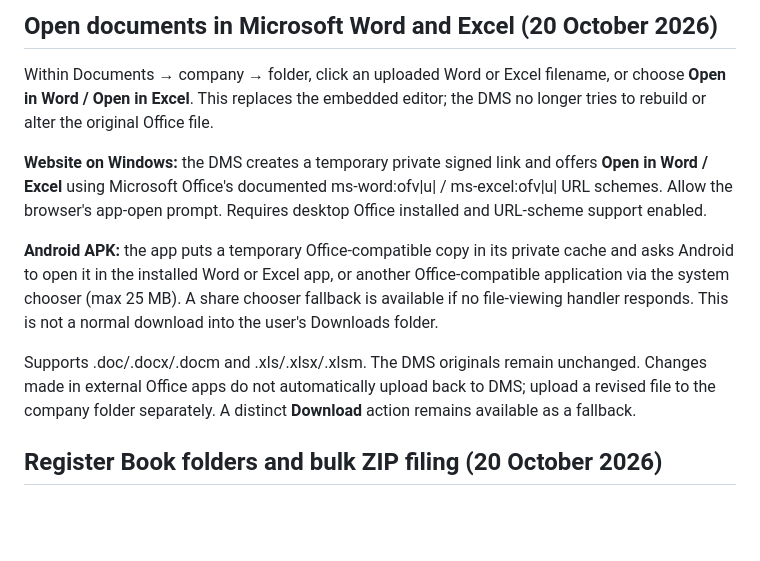
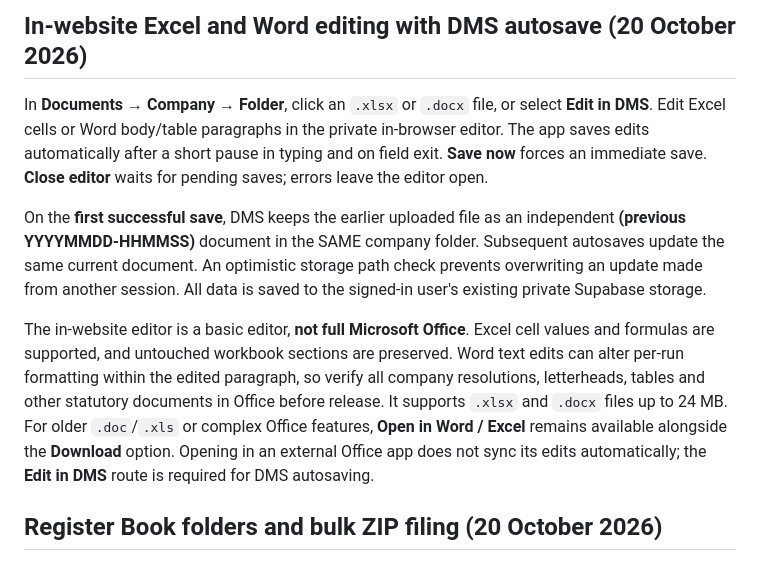
Before and after one commit to zenithloh1016/zhenli-unified-dms, a Markdown page: README.md, the part around the change. Rendered like a GitHub page; blank space fills up the shorter version.

Commit message:
Document in-website Excel Word auto-save, previous-version backups and editing limits

```diff
--- a/README.md
+++ b/README.md
@@ -1,24 +1,26 @@
-## Open documents in Microsoft Word and Excel (20 October 2026)
+## In-website Excel and Word editing with DMS autosave (20 October 2026)
 
-Within Documents → company → folder, click an uploaded Word or Excel filename,
-or choose **Open in Word / Open in Excel**. This replaces the embedded editor;
-the DMS no longer tries to rebuild or alter the original Office file.
+In **Documents → Company → Folder**, click an `.xlsx` or `.docx` file, or
+select **Edit in DMS**. Edit Excel cells or Word body/table paragraphs in
+the private in-browser editor. The app saves edits automatically after a short
+pause in typing and on field exit. **Save now** forces an immediate save.
+**Close editor** waits for pending saves; errors leave the editor open.
 
-**Website on Windows:** the DMS creates a temporary private signed link and
-offers **Open in Word / Excel** using Microsoft Office's documented
-ms-word:ofv|u| / ms-excel:ofv|u| URL schemes. Allow the browser's app-open
-prompt. Requires desktop Office installed and URL-scheme support enabled.
+On the **first successful save**, DMS keeps the earlier uploaded file as an
+independent **(previous YYYYMMDD-HHMMSS)** document in the SAME company folder.
+Subsequent autosaves update the same current document. An optimistic storage
+path check prevents overwriting an update made from another session.
+All data is saved to the signed-in user's existing private Supabase storage.
 
-**Android APK:** the app puts a temporary Office-compatible copy in its private
-cache and asks Android to open it in the installed Word or Excel app, or another
-Office-compatible application via the system chooser (max 25 MB). A share
-chooser fallback is available if no file-viewing handler responds. This is
-not a normal download into the user's Downloads folder.
-
-Supports .doc/.docx/.docm and .xls/.xlsx/.xlsm. The DMS originals remain
-unchanged. Changes made in external Office apps do not automatically upload
-back to DMS; upload a revised file to the company folder separately.
-A distinct **Download** action remains available as a fallback.
+The in-website editor is a basic editor, **not full Microsoft Office**.
+Excel cell values and formulas are supported, and untouched workbook sections
+are preserved. Word text edits can alter per-run formatting within the edited
+paragraph, so verify all company resolutions, letterheads, tables and other
+statutory documents in Office before release. It supports `.xlsx` and `.docx`
+files up to 24 MB. For older `.doc`/`.xls` or complex Office features,
+**Open in Word / Excel** remains available alongside the **Download** option.
+Opening in an external Office app does not sync its edits automatically;
+the **Edit in DMS** route is required for DMS autosaving.
 
 ## Register Book folders and bulk ZIP filing (20 October 2026)
 
```
